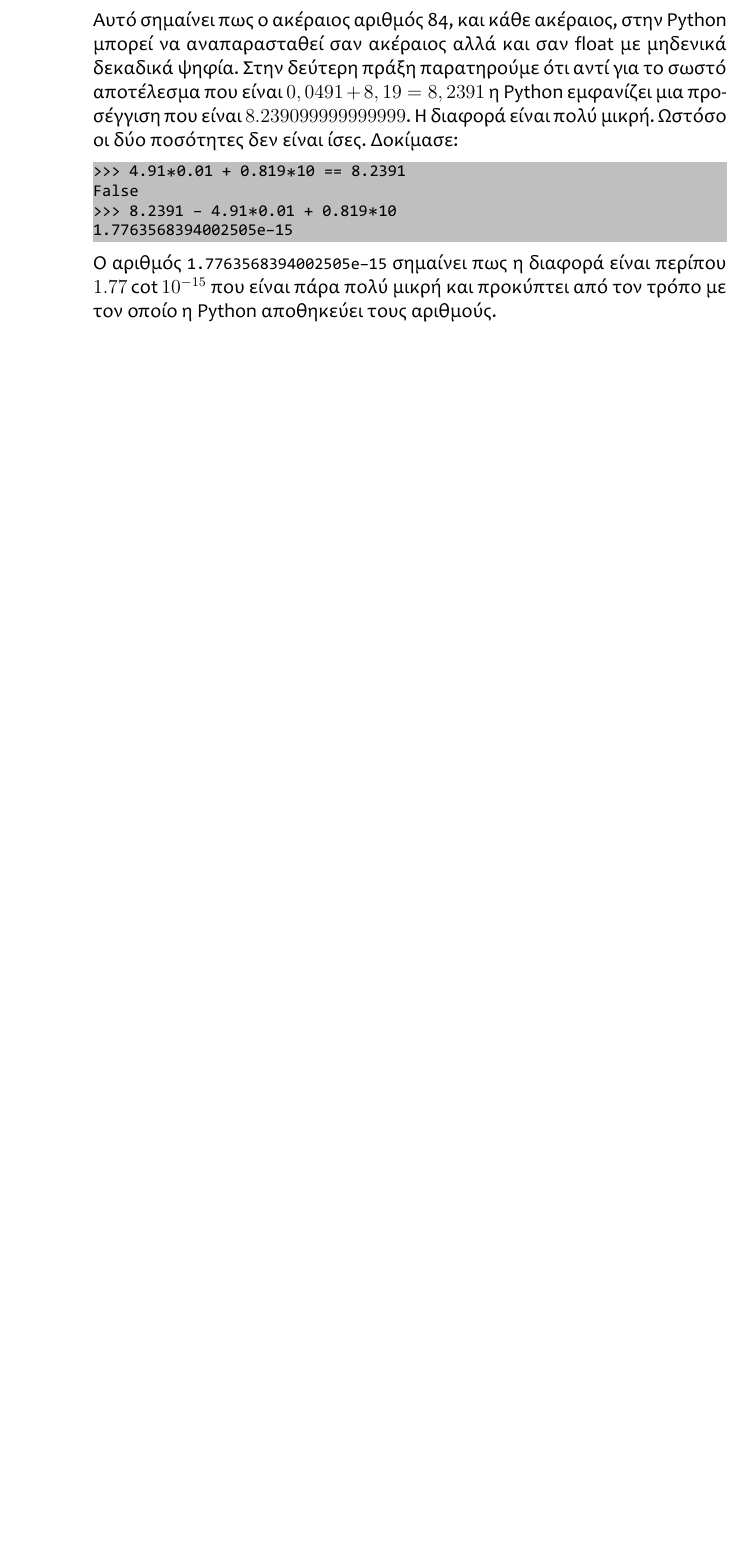
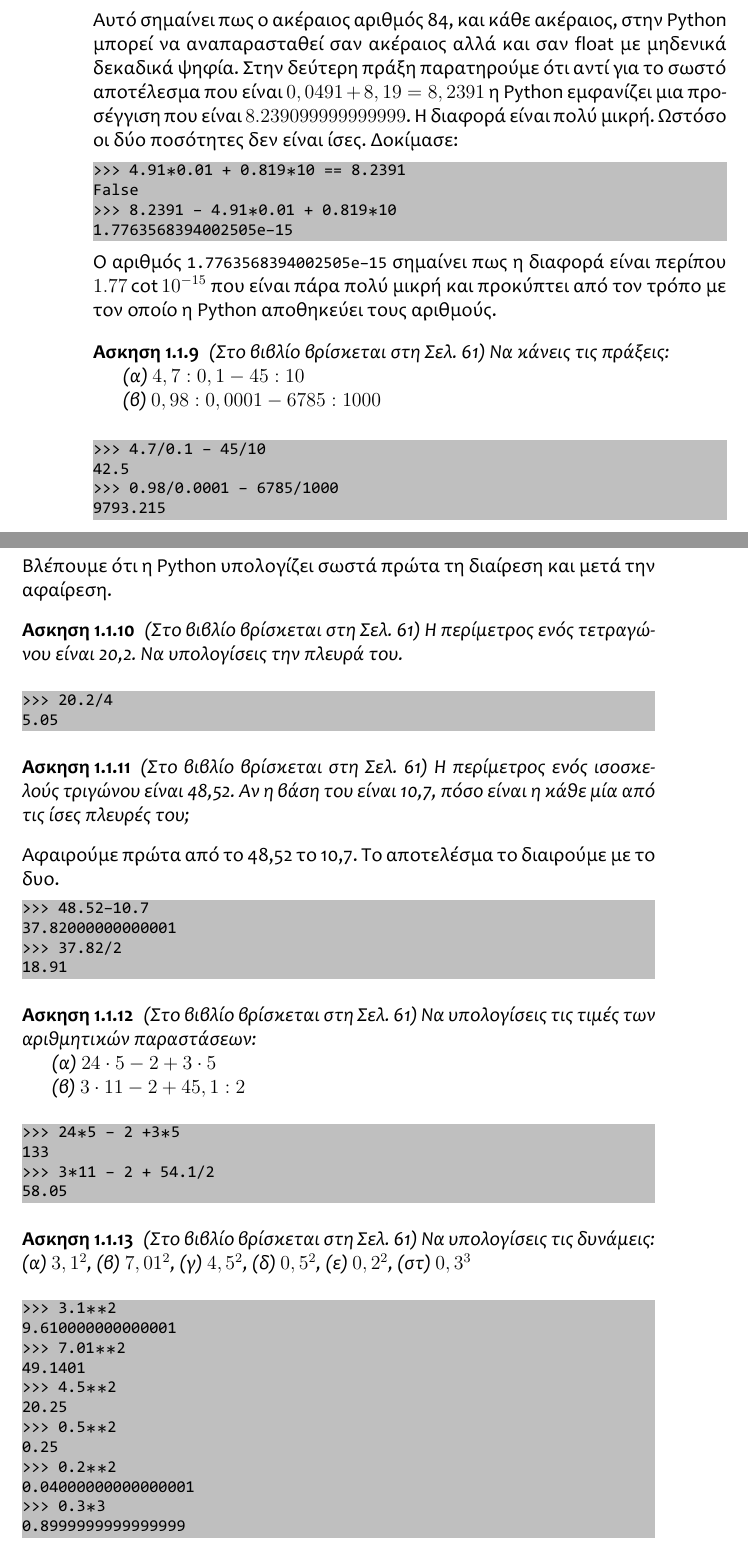
Before and after one commit to dimnikolos/algebPy, a LaTeX book (tex/skeleton.tex, which reads tex/Kef4.tex): part of page 8 of 8 before the commit and two parts of pages 8 and 9 of 11 after it, the two joined at a grey line, cut so that both start at the same text, the shorter picture padded with empty space. The pictures show the PDF file tex/skeleton.pdf that the author committed with the source.

Commit message:
p.61 end

```diff
--- a/tex/Kef4.tex
+++ b/tex/Kef4.tex
@@ -283,3 +283,65 @@ False
 1.7763568394002505e-15
 \end{lstlisting}
 Ο αριθμός \lstinline{1.7763568394002505e-15} σημαίνει πως η διαφορά είναι περίπου $1.77\cot 10^{-15}$ που είναι πάρα πολύ μικρή και προκύπτει από τον τρόπο με τον οποίο η Python αποθηκεύει τους αριθμούς.
+
+\begin{exercise}
+\sel{61}
+Να κάνεις τις πράξεις:
+
+(α) $4,7:0,1-45:10$
+
+(β) $0,98:0,0001 - 6785:1000$
+\end{exercise}
+
+\begin{lstlisting}
+>>> 4.7/0.1 - 45/10
+42.5
+>>> 0.98/0.0001 - 6785/1000
+9793.215
+\end{lstlisting}
+Βλέπουμε ότι η Python υπολογίζει σωστά πρώτα τη διαίρεση και μετά την αφαίρεση.
+
+\begin{exercise}
+\sel{61}
+Η περίμετρος ενός τετραγώνου είναι 20,2. Να υπολογίσεις την πλευρά του.
+\end{exercise}
+\begin{lstlisting}
+>>> 20.2/4
+5.05
+\end{lstlisting}
+
+\begin{exercise}
+\sel{61}
+Η περίμετρος ενός ισοσκελούς τριγώνου είναι 48,52. Αν η βάση του είναι 10,7, πόσο είναι η κάθε μία από τις ίσες πλευρές του;
+\end{exercise}
+Αφαιρούμε πρώτα από το 48,52 το 10,7. Το αποτελέσμα το διαιρούμε με το δυο.
+\begin{lstlisting}
+>>> 48.52-10.7
+37.82000000000001
+>>> 37.82/2
+18.91
+\end{lstlisting}
+
+\begin{exercise}
+\sel{61}
+Να υπολογίσεις τις τιμές των αριθμητικών παραστάσεων:
+
+(α) $24\cdot 5 - 2 + 3 \cdot 5$
+
+(β) $3\cdot 11 -2 + 45,1 : 2$
+\end{exercise}
+\begin{lstlisting}
+>>> 24*5 - 2 +3*5
+133
+>>> 3*11 - 2 + 54.1/2
+58.05
+\end{lstlisting}
+
+\begin{exercise}
+\sel{61}
+Να υπολογίσεις τις δυνάμεις:
+(α) $3,1^2$, (β) $7,01^2$, (γ) $4,5^2$, (δ) $0,5^2$, (ε) $0,2^2$, (στ) $0,3^3$
+\end{exercise}
+\begin{lstlisting}
+>>> 3.1**2
+9.610000000000001
@@ -285,0 +368 @@ False
+(στ) $56,89 \cdot 0,01 + 4311 : 10000 = 1$
```
Also changed, not shown: tex/skeleton.pdf, tex/Kef4.tex (88 more changed lines), 1 other file.
